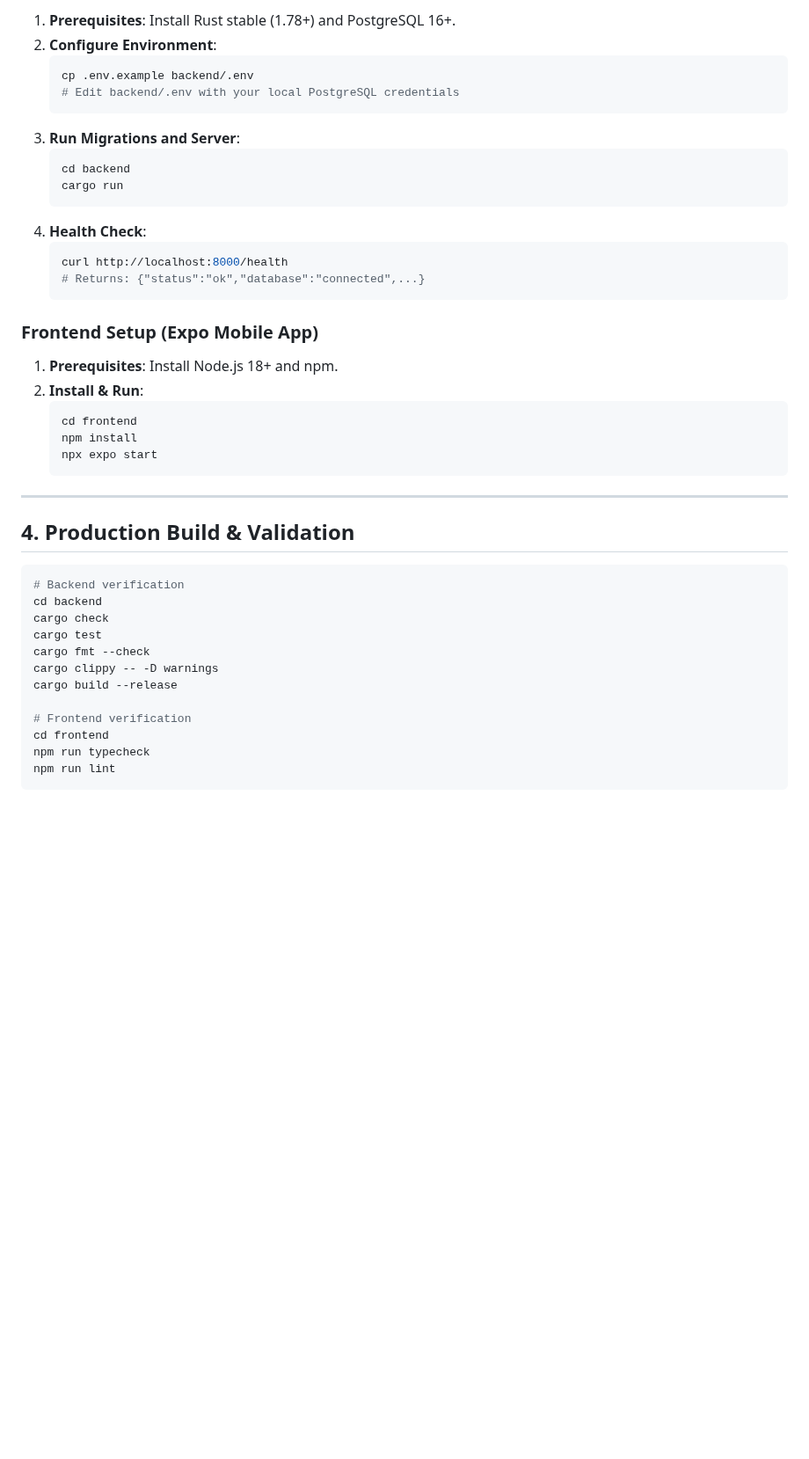
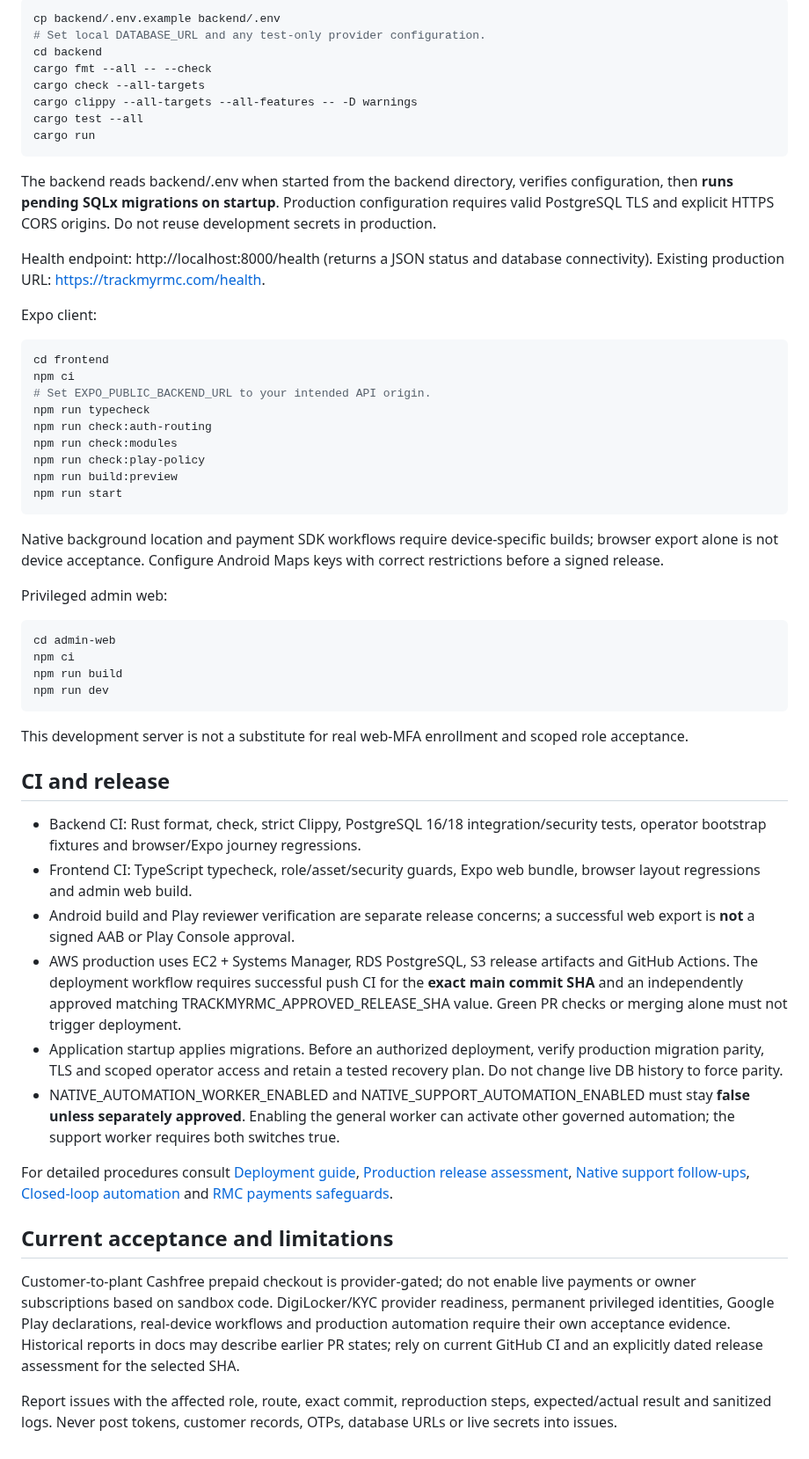
Before and after one commit to Aakruti7870/Track-My-RMC, a Markdown page: README.md, the part around one of its changes. Shown at 88% size. Rendered like a GitHub page; blank space fills up the shorter version.

````diff
--- a/README.md
+++ b/README.md
@@ -78,46 +36,59 @@ TrackMyRMC/
 
-1. **Prerequisites**: Install Rust stable (1.78+) and PostgreSQL 16+.
-2. **Configure Environment**:
-   ```bash
-   cp .env.example backend/.env
-   # Edit backend/.env with your local PostgreSQL credentials
-   ```
-3. **Run Migrations and Server**:
-   ```bash
-   cd backend
-   cargo run
-   ```
-4. **Health Check**:
-   ```bash
-   curl http://localhost:8000/health
-   # Returns: {"status":"ok","database":"connected",...}
-   ```
+~~~bash
+cp backend/.env.example backend/.env
+# Set local DATABASE_URL and any test-only provider configuration.
+cd backend
+cargo fmt --all -- --check
+cargo check --all-targets
+cargo clippy --all-targets --all-features -- -D warnings
+cargo test --all
+cargo run
+~~~
 
-### Frontend Setup (Expo Mobile App)
+The backend reads backend/.env when started from the backend directory, verifies configuration, then **runs pending SQLx migrations on startup**. Production configuration requires valid PostgreSQL TLS and explicit HTTPS CORS origins. Do not reuse development secrets in production.
 
-1. **Prerequisites**: Install Node.js 18+ and npm.
-2. **Install & Run**:
-   ```bash
-   cd frontend
-   npm install
-   npx expo start
-   ```
+Health endpoint: http://localhost:8000/health (returns a JSON status and database connectivity). Existing production URL: https://trackmyrmc.com/health.
 
----
+Expo client:
 
-## 4. Production Build & Validation
+~~~bash
+cd frontend
+npm ci
+# Set EXPO_PUBLIC_BACKEND_URL to your intended API origin.
+npm run typecheck
+npm run check:auth-routing
+npm run check:modules
+npm run check:play-policy
+npm run build:preview
+npm run start
+~~~
 
-```bash
-# Backend verification
-cd backend
-cargo check
-cargo test
-cargo fmt --check
-cargo clippy -- -D warnings
-cargo build --release
+Native background location and payment SDK workflows require device-specific builds; browser export alone is not device acceptance. Configure Android Maps keys with correct restrictions before a signed release.
 
-# Frontend verification
-cd frontend
-npm run typecheck
-npm run lint
-```
+Privileged admin web:
+
+~~~bash
+cd admin-web
+npm ci
+npm run build
+npm run dev
+~~~
+
+This development server is not a substitute for real web-MFA enrollment and scoped role acceptance.
+
+## CI and release
+
+- Backend CI: Rust format, check, strict Clippy, PostgreSQL 16/18 integration/security tests, operator bootstrap fixtures and browser/Expo journey regressions.
+- Frontend CI: TypeScript typecheck, role/asset/security guards, Expo web bundle, browser layout regressions and admin web build.
+- Android build and Play reviewer verification are separate release concerns; a successful web export is **not** a signed AAB or Play Console approval.
+- AWS production uses EC2 + Systems Manager, RDS PostgreSQL, S3 release artifacts and GitHub Actions. The deployment workflow requires successful push CI for the **exact main commit SHA** and an independently approved matching TRACKMYRMC_APPROVED_RELEASE_SHA value. Green PR checks or merging alone must not trigger deployment.
+- Application startup applies migrations. Before an authorized deployment, verify production migration parity, TLS and scoped operator access and retain a tested recovery plan. Do not change live DB history to force parity.
+- NATIVE_AUTOMATION_WORKER_ENABLED and NATIVE_SUPPORT_AUTOMATION_ENABLED must stay **false unless separately approved**. Enabling the general worker can activate other governed automation; the support worker requires both switches true.
+
+For detailed procedures consult [Deployment guide](docs/DEPLOYMENT.md), [Production release assessment](docs/security/pr157-release-assessment.md), [Native support follow-ups](docs/native-support-automation.md), [Closed-loop automation](docs/native-automation-closed-loop.md) and [RMC payments safeguards](docs/payments/RMC_PREPAID_PLAY_COMPLIANCE_AND_ROLLOUT.md).
+
+## Current acceptance and limitations
+
+Customer-to-plant Cashfree prepaid checkout is provider-gated; do not enable live payments or owner subscriptions based on sandbox code. DigiLocker/KYC provider readiness, permanent privileged identities, Google Play declarations, real-device workflows and production automation require their own acceptance evidence. Historical reports in docs may describe earlier PR states; rely on current GitHub CI and an explicitly dated release assessment for the selected SHA.
+
+Report issues with the affected role, route, exact commit, reproduction steps, expected/actual result and sanitized logs. Never post tokens, customer records, OTPs, database URLs or live secrets into issues.
````
Also changed, not shown: other parts of README.md (+24 -66 lines).
